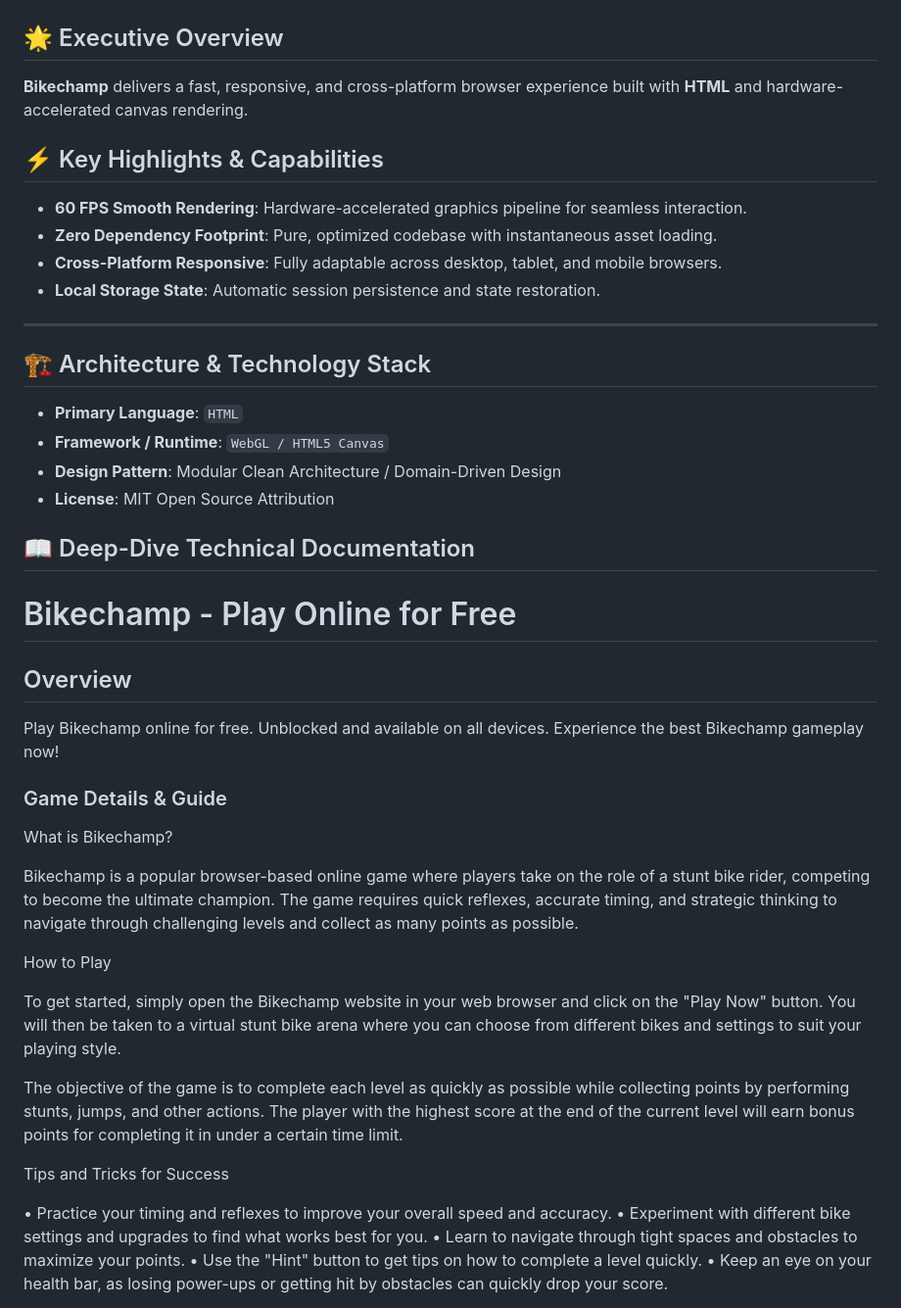
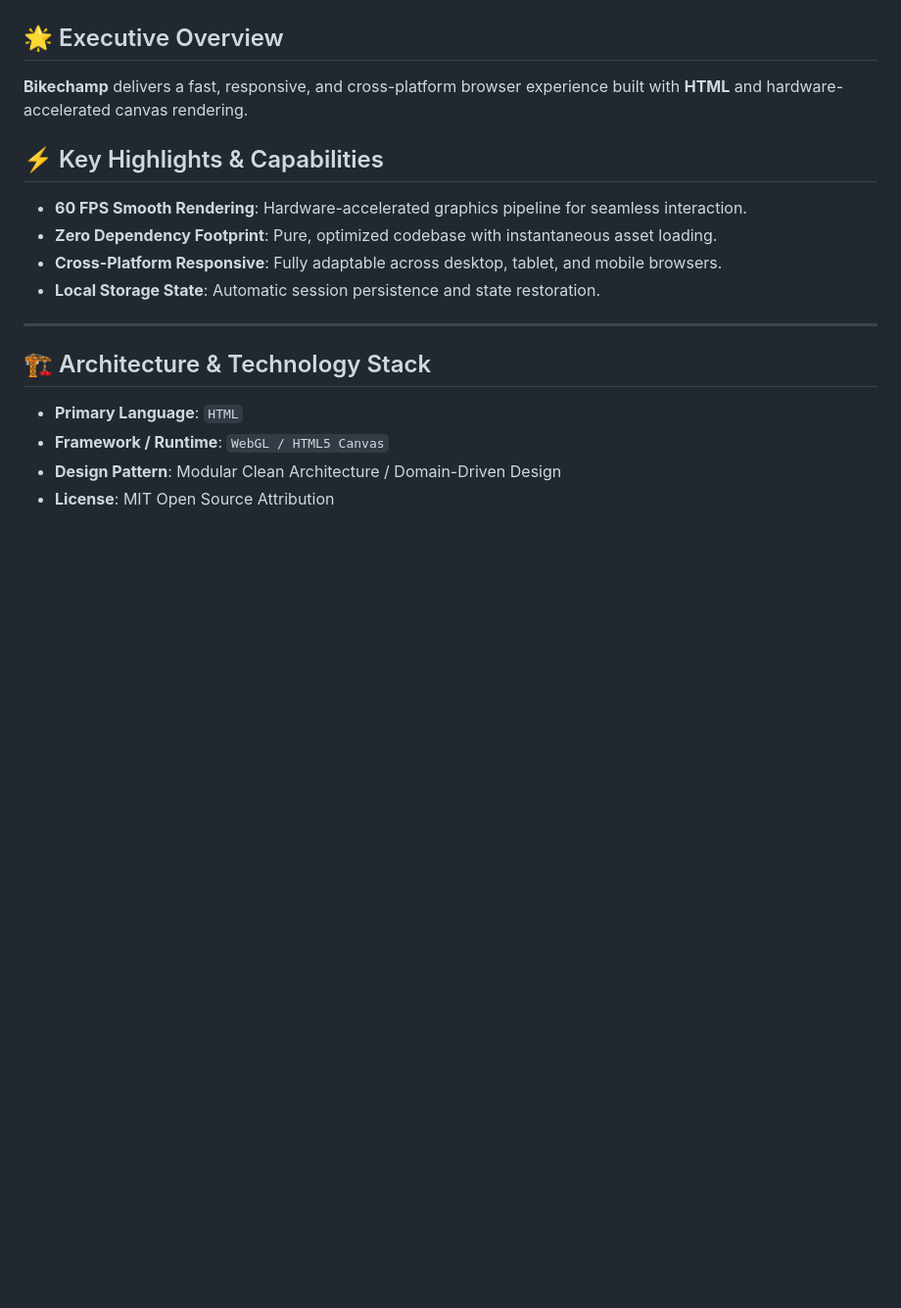
Before and after one commit to hsinidev/bikechamp, a Markdown page: README.md, the part around one of its changes. Shown at 98% size. Drawn GitHub-style; blank space fills up the shorter version.

```diff
--- a/README.md
+++ b/README.md
@@ -25,6 +29,7 @@
 - **Local Storage State**: Automatic session persistence and state restoration.
 
 ---
+
 ## 🏗️ Architecture & Technology Stack
 
 - **Primary Language**: `HTML`
@@ -32,34 +37,3 @@
 - **Design Pattern**: Modular Clean Architecture / Domain-Driven Design
 - **License**: MIT Open Source Attribution
 
-## 📖 Deep-Dive Technical Documentation
-
-# Bikechamp - Play Online for Free
-
-## Overview
-Play Bikechamp online for free. Unblocked and available on all devices. Experience the best Bikechamp gameplay now!
-
-### Game Details & Guide
-What is Bikechamp?
-
-
-Bikechamp is a popular browser-based online game where players take on the role of a stunt bike rider, competing to become the ultimate champion. The game requires quick reflexes, accurate timing, and strategic thinking to navigate through challenging levels and collect as many points as possible.
-
-
-How to Play
-
-
-To get started, simply open the Bikechamp website in your web browser and click on the "Play Now" button. You will then be taken to a virtual stunt bike arena where you can choose from different bikes and settings to suit your playing style.
-
-The objective of the game is to complete each level as quickly as possible while collecting points by performing stunts, jumps, and other actions. The player with the highest score at the end of the current level will earn bonus points for completing it in under a certain time limit.
-
-
-Tips and Tricks for Success
-
-• Practice your timing and reflexes to improve your overall speed and accuracy.
-• Experiment with different bike settings and upgrades to find what works best for you.
-• Learn to navigate through tight spaces and obstacles to maximize your points.
-• Use the "Hint" button to get tips on how to complete a level quickly.
-• Keep an eye on your health bar, as losing power-ups or getting hit by obstacles can quickly drop your score.
-
-
```
Also changed, not shown: other parts of README.md (+13 -39 lines).
